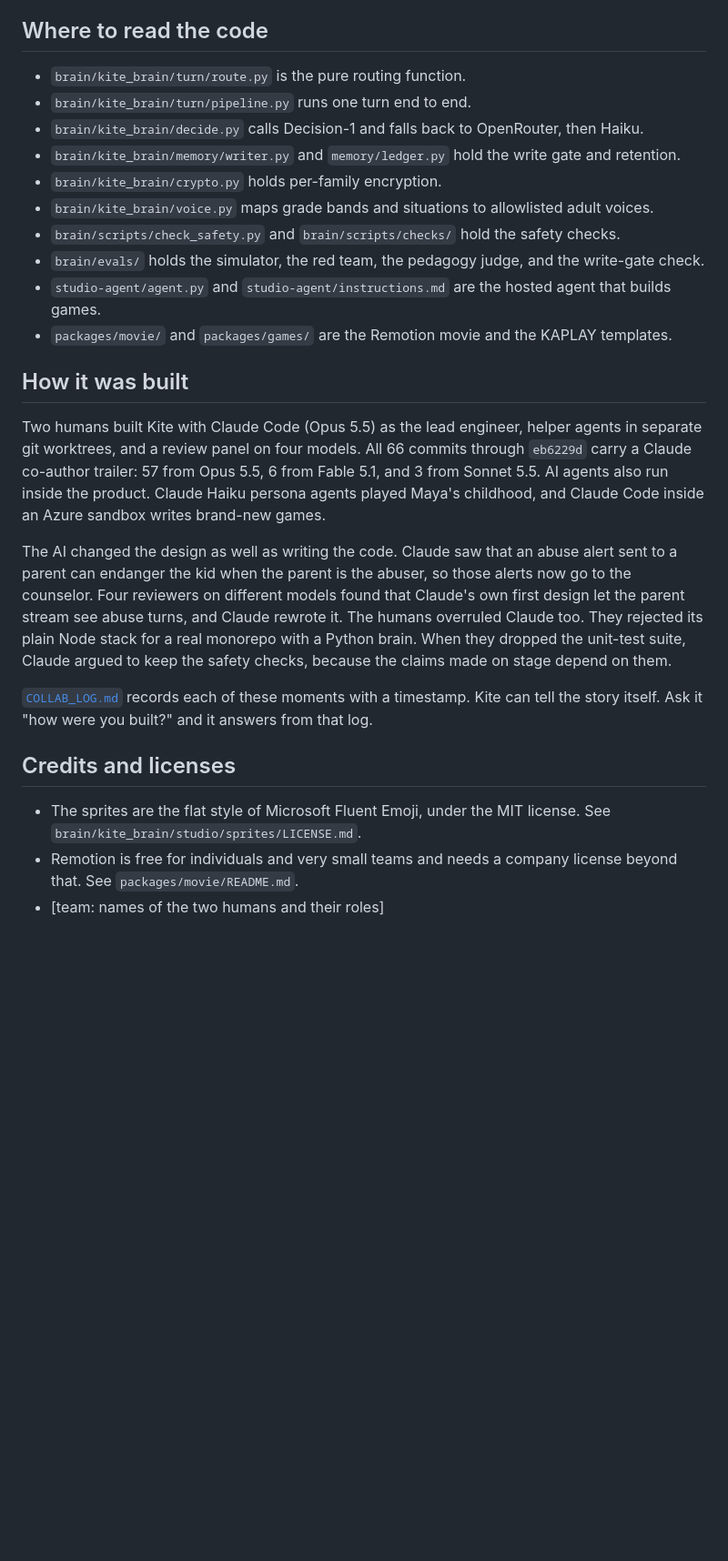
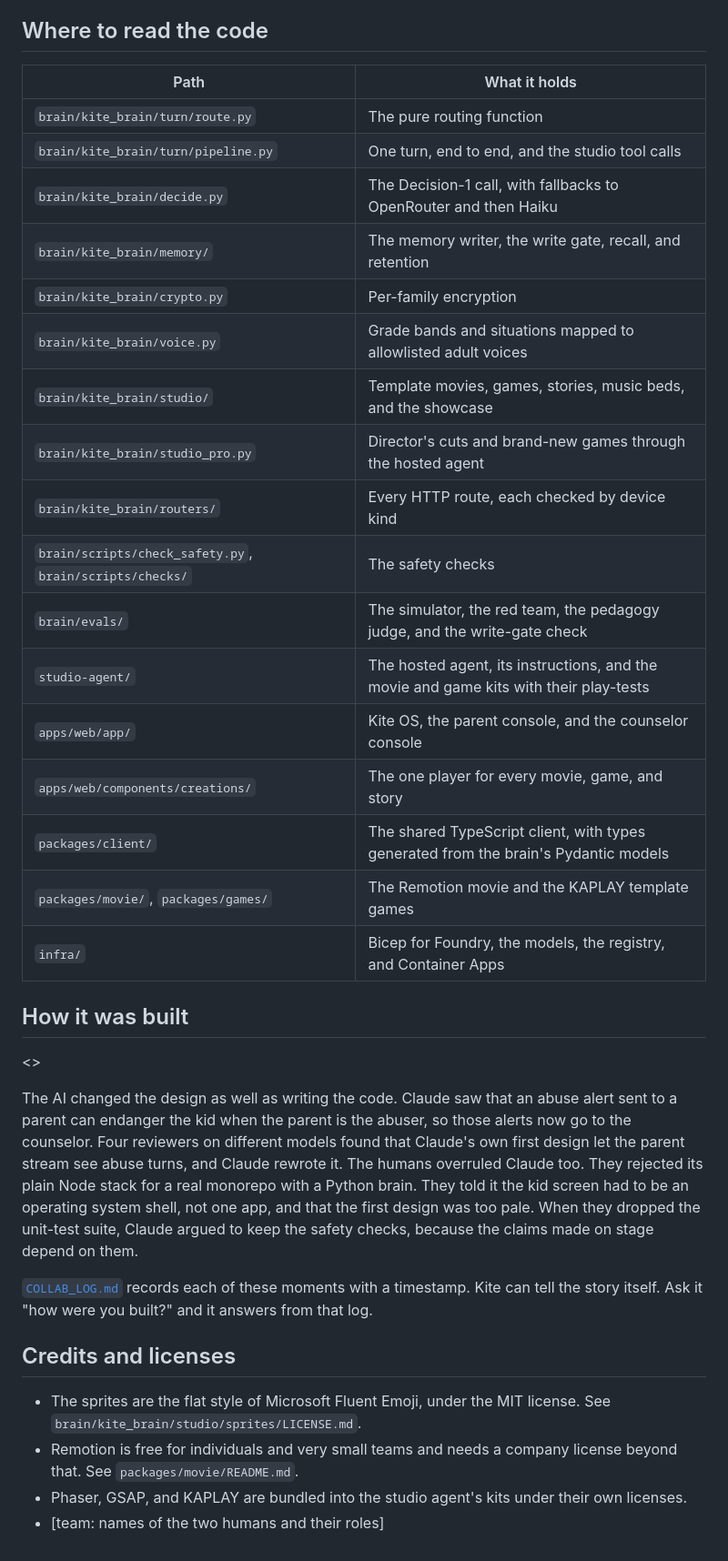
Before and after one commit to gpuligundla/kite, a Markdown page: README.md, the part around one of its changes. Shown at 91% size. GitHub-like rendering; blank space fills up the shorter version.

```diff
--- a/README.md
+++ b/README.md
@@ -189,22 +289,31 @@ The real data has dinosaurs as a strength at grades 4, 6, and 8 to 11. In grade
 
 ## Where to read the code
 
-- `brain/kite_brain/turn/route.py` is the pure routing function.
-- `brain/kite_brain/turn/pipeline.py` runs one turn end to end.
-- `brain/kite_brain/decide.py` calls Decision-1 and falls back to OpenRouter, then Haiku.
-- `brain/kite_brain/memory/writer.py` and `memory/ledger.py` hold the write gate and retention.
-- `brain/kite_brain/crypto.py` holds per-family encryption.
-- `brain/kite_brain/voice.py` maps grade bands and situations to allowlisted adult voices.
-- `brain/scripts/check_safety.py` and `brain/scripts/checks/` hold the safety checks.
-- `brain/evals/` holds the simulator, the red team, the pedagogy judge, and the write-gate check.
-- `studio-agent/agent.py` and `studio-agent/instructions.md` are the hosted agent that builds games.
-- `packages/movie/` and `packages/games/` are the Remotion movie and the KAPLAY templates.
+| Path | What it holds |
+|---|---|
+| `brain/kite_brain/turn/route.py` | The pure routing function |
+| `brain/kite_brain/turn/pipeline.py` | One turn, end to end, and the studio tool calls |
+| `brain/kite_brain/decide.py` | The Decision-1 call, with fallbacks to OpenRouter and then Haiku |
+| `brain/kite_brain/memory/` | The memory writer, the write gate, recall, and retention |
+| `brain/kite_brain/crypto.py` | Per-family encryption |
+| `brain/kite_brain/voice.py` | Grade bands and situations mapped to allowlisted adult voices |
+| `brain/kite_brain/studio/` | Template movies, games, stories, music beds, and the showcase |
+| `brain/kite_brain/studio_pro.py` | Director's cuts and brand-new games through the hosted agent |
+| `brain/kite_brain/routers/` | Every HTTP route, each checked by device kind |
+| `brain/scripts/check_safety.py`, `brain/scripts/checks/` | The safety checks |
+| `brain/evals/` | The simulator, the red team, the pedagogy judge, and the write-gate check |
+| `studio-agent/` | The hosted agent, its instructions, and the movie and game kits with their play-tests |
+| `apps/web/app/` | Kite OS, the parent console, and the counselor console |
+| `apps/web/components/creations/` | The one player for every movie, game, and story |
+| `packages/client/` | The shared TypeScript client, with types generated from the brain's Pydantic models |
+| `packages/movie/`, `packages/games/` | The Remotion movie and the KAPLAY template games |
+| `infra/` | Bicep for Foundry, the models, the registry, and Container Apps |
 
 ## How it was built
 
-Two humans built Kite with Claude Code (Opus 5.5) as the lead engineer, helper agents in separate git worktrees, and a review panel on four models. All 66 commits through `eb6229d` carry a Claude co-author trailer: 57 from Opus 5.5, 6 from Fable 5.1, and 3 from Sonnet 5.5. AI agents also run inside the product. Claude Haiku persona agents played Maya's childhood, and Claude Code inside an Azure sandbox writes brand-new games.
+<<BUILT>>
 
-The AI changed the design as well as writing the code. Claude saw that an abuse alert sent to a parent can endanger the kid when the parent is the abuser, so those alerts now go to the counselor. Four reviewers on different models found that Claude's own first design let the parent stream see abuse turns, and Claude rewrote it. The humans overruled Claude too. They rejected its plain Node stack for a real monorepo with a Python brain. When they dropped the unit-test suite, Claude argued to keep the safety checks, because the claims made on stage depend on them.
+The AI changed the design as well as writing the code. Claude saw that an abuse alert sent to a parent can endanger the kid when the parent is the abuser, so those alerts now go to the counselor. Four reviewers on different models found that Claude's own first design let the parent stream see abuse turns, and Claude rewrote it. The humans overruled Claude too. They rejected its plain Node stack for a real monorepo with a Python brain. They told it the kid screen had to be an operating system shell, not one app, and that the first design was too pale. When they dropped the unit-test suite, Claude argued to keep the safety checks, because the claims made on stage depend on them.
 
 [`COLLAB_LOG.md`](COLLAB_LOG.md) records each of these moments with a timestamp. Kite can tell the story itself. Ask it "how were you built?" and it answers from that log.
 
@@ -212,4 +321,5 @@ The AI changed the design as well as writing the code. Claude saw that an abuse
 
 - The sprites are the flat style of Microsoft Fluent Emoji, under the MIT license. See `brain/kite_brain/studio/sprites/LICENSE.md`.
 - Remotion is free for individuals and very small teams and needs a company license beyond that. See `packages/movie/README.md`.
+- Phaser, GSAP, and KAPLAY are bundled into the studio agent's kits under their own licenses.
 - [team: names of the two humans and their roles]
```
Also changed, not shown: other parts of README.md (+225 -125 lines).
